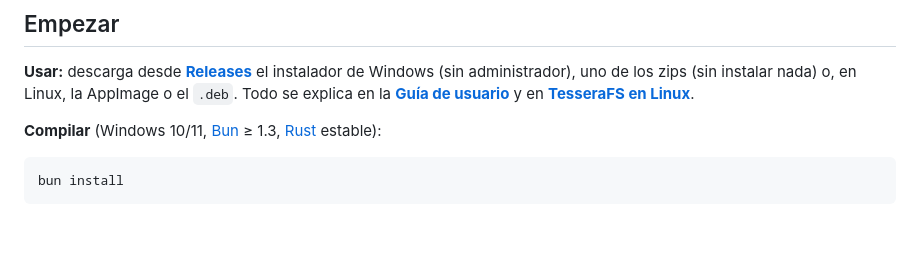
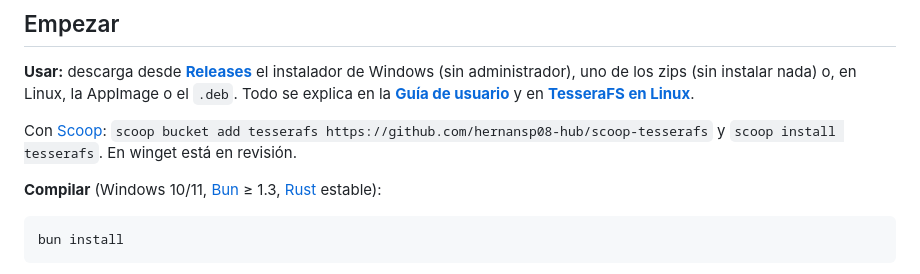
Before and after one commit to hernansp08-hub/TesseraFS, a Markdown page: README.md, the part around the change. Rendered like a GitHub page; blank space fills up the shorter version.

Commit message:
docs: instalar con Scoop y publicar en winget y Scoop
Co-Authored-By: Claude Opus 5.5 <noreply@anthropic.com>

```diff
--- a/README.md
+++ b/README.md
@@ -49,6 +49,8 @@ Las dos comparten la misma interfaz y dan los mismos resultados.
 ## Empezar
 
 **Usar:** descarga desde **[Releases](../../releases/latest)** el instalador de Windows (sin administrador), uno de los zips (sin instalar nada) o, en Linux, la AppImage o el `.deb`. Todo se explica en la **[Guía de usuario](docs/usuario/guia.md#descargar)** y en **[TesseraFS en Linux](docs/usuario/linux.md)**.
+
+Con [Scoop](https://scoop.sh): `scoop bucket add tesserafs https://github.com/hernansp08-hub/scoop-tesserafs` y `scoop install tesserafs`. En winget está en revisión.
 
 **Compilar** (Windows 10/11, [Bun](https://bun.sh) ≥ 1.3, [Rust](https://rustup.rs) estable):
 
```
Also changed, not shown: docs/VERSIONES.md (+5 -2 lines), docs/usuario/guia.md (+2 -0 lines).
